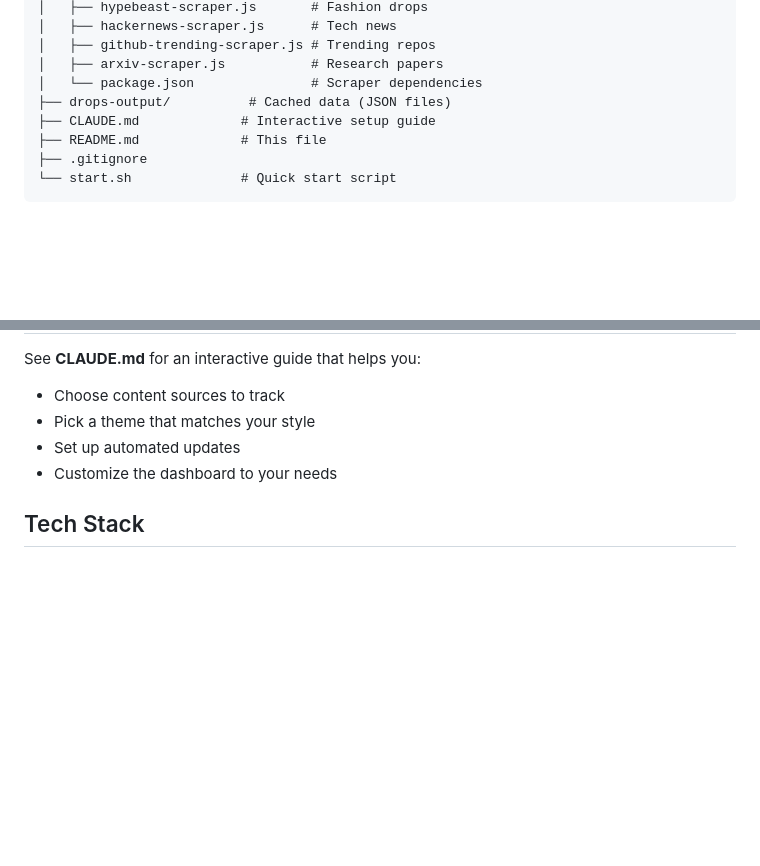
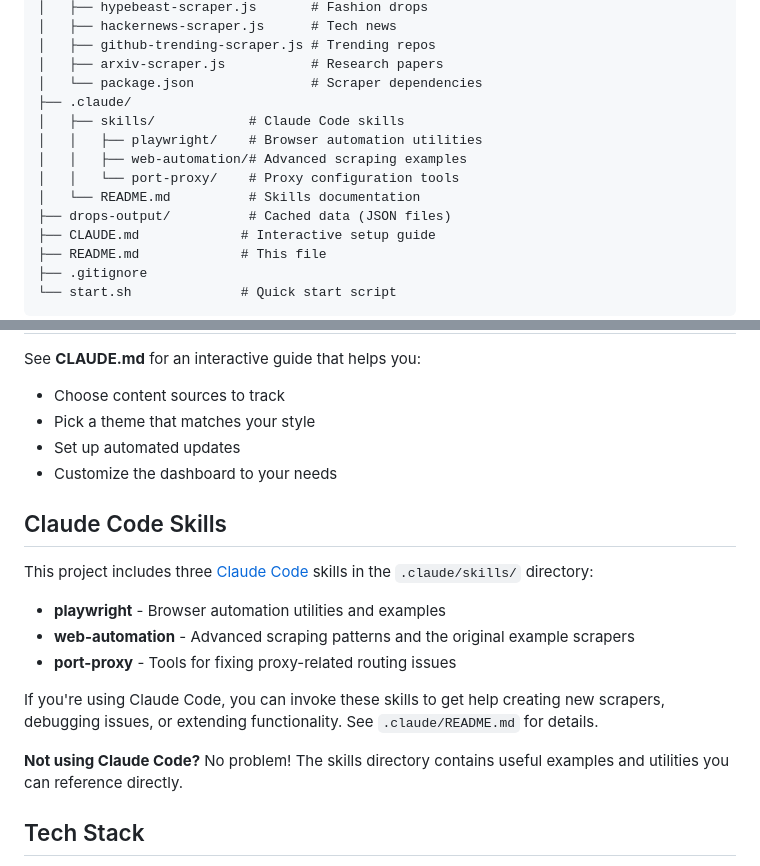
Before and after one commit to Pamir-AI/personal-dashboard, a Markdown page: README.md, 2 parts joined by grey strips. GitHub-like rendering; blank space fills up the shorter version.

Commit message:
Update README with .claude skills documentation

```diff
--- a/README.md
+++ b/README.md
@@ -96,6 +96,12 @@ personal-dashboard/
 │   ├── github-trending-scraper.js # Trending repos
 │   ├── arxiv-scraper.js           # Research papers
 │   └── package.json               # Scraper dependencies
+├── .claude/
+│   ├── skills/            # Claude Code skills
+│   │   ├── playwright/    # Browser automation utilities
+│   │   ├── web-automation/# Advanced scraping examples
+│   │   └── port-proxy/    # Proxy configuration tools
+│   └── README.md          # Skills documentation
 ├── drops-output/          # Cached data (JSON files)
 ├── CLAUDE.md             # Interactive setup guide
 ├── README.md             # This file
@@ -340,6 +346,18 @@ See **CLAUDE.md** for an interactive guide that helps you:
 - Set up automated updates
 - Customize the dashboard to your needs
 
+## Claude Code Skills
+
+This project includes three [Claude Code](https://claude.com/claude-code) skills in the `.claude/skills/` directory:
+
+- **playwright** - Browser automation utilities and examples
+- **web-automation** - Advanced scraping patterns and the original example scrapers
+- **port-proxy** - Tools for fixing proxy-related routing issues
+
+If you're using Claude Code, you can invoke these skills to get help creating new scrapers, debugging issues, or extending functionality. See `.claude/README.md` for details.
+
+**Not using Claude Code?** No problem! The skills directory contains useful examples and utilities you can reference directly.
+
 ## Tech Stack
 
 - **Backend**: [Flask](https://flask.palletsprojects.com/) - Python web framework
```
